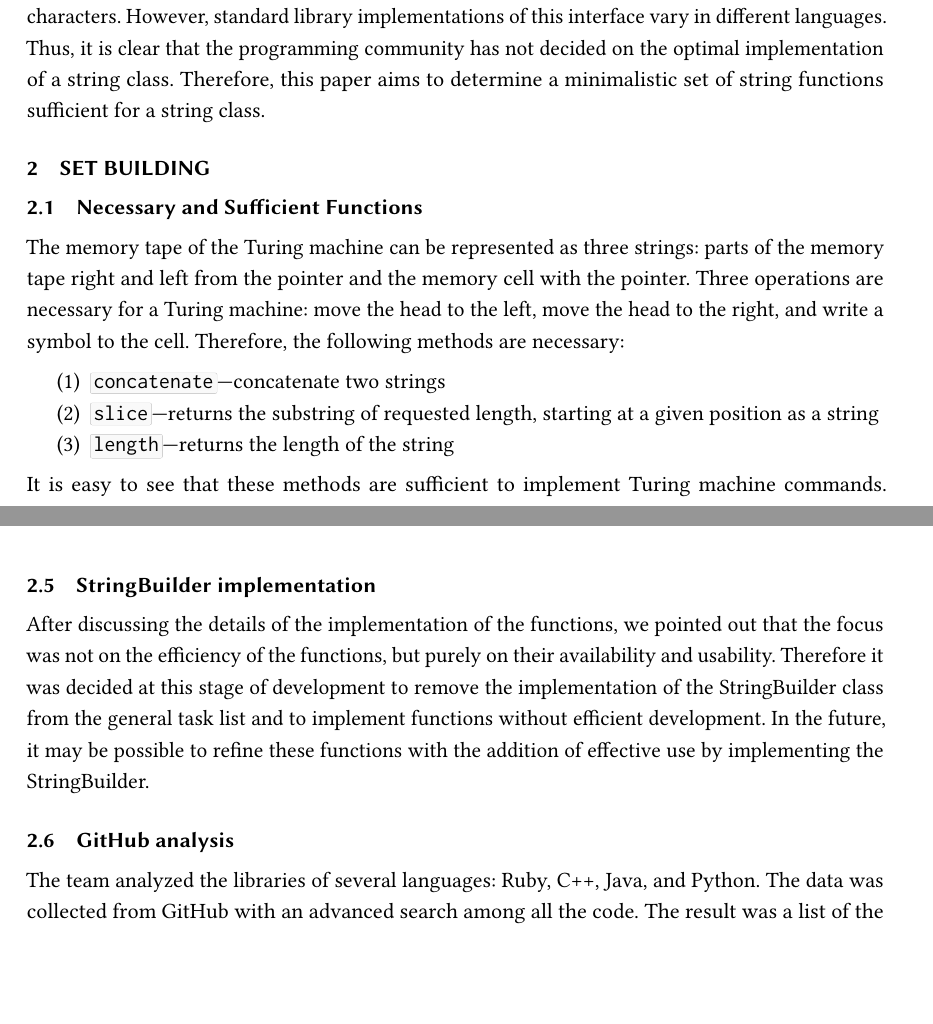
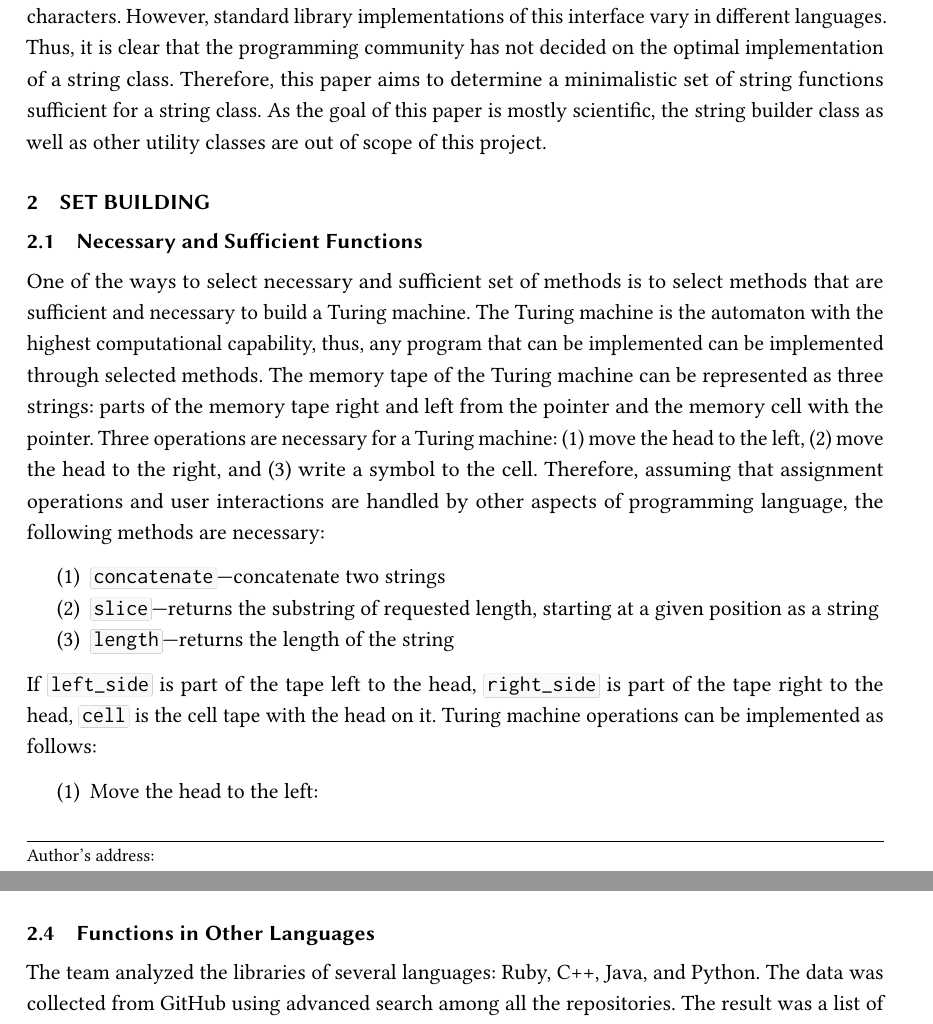
Before and after one commit to InnoSWP/eo-strings, a LaTeX paper (paper/main.tex): two parts of pages 1 and 3 of 4, joined at a grey line, cut so that both start at the same text, the shorter picture padded with empty space. The pictures show the PDF file paper/Methods_necessary_for_string_classes_in_object_oriented_programming_languages.pdf that the author committed with the source.

Commit message:
Updated the paper

```diff
--- a/paper/main.tex
+++ b/paper/main.tex
@@ -27,14 +31,23 @@ Timolai Andrievich,
 \maketitle
 
 \section{Introduction}
-In programming, a string is a primitive type designed to provide an interface for an ordered set of characters. However, standard library implementations of this interface vary in different languages. Thus, it is clear that the programming community has not decided on the optimal implementation of a string class. Therefore, this paper aims to determine a minimalistic set of string functions sufficient for a string class.
+In programming, a string is a primitive type designed to provide an interface for an ordered set of characters. However, standard library implementations of this interface vary in different languages. Thus, it is clear that the programming community has not decided on the optimal implementation of a string class. Therefore, this paper aims to determine a minimalistic set of string functions sufficient for a string class. As the goal of this paper is mostly scientific, the string builder class as well as other utility classes are out of scope of this project.
 
 \section{Set Building}
 \subsection{Necessary and Sufficient Functions}
-The memory tape of the Turing machine can be represented as three strings: parts of the memory tape right and left from the pointer and the memory cell with the pointer. Three operations are necessary for a Turing machine: move the head to the left, move the head to the right, and write a symbol to the cell. Therefore, the following methods are necessary:
+One of the ways to select necessary and sufficient set of methods is to select methods that are sufficient and necessary to build a Turing machine. The Turing machine is the automaton with the highest computational capability, thus, any program that can be implemented can be implemented through selected methods. The memory tape of the Turing machine can be represented as three strings: parts of the memory tape right and left from the pointer and the memory cell with the pointer. Three operations are necessary for a Turing machine: \begin{inparaenum}
+ \item move the head to the left,
+ \item move the head to the right, and
+ \item write a symbol to the cell.
+ \end{inparaenum}
+ Therefore, assuming that assignment operations and user interactions are handled by other aspects of programming language, the following methods are necessary:
 \begin{enumerate}
     \item \ff{concatenate}---concatenate two strings
     \item \ff{slice}---returns the substring of requested length, starting at a given position as a string
     \item \ff{length}---returns the length of the string
 \end{enumerate}
-It is easy to see that these methods are sufficient to implement Turing machine commands. Therefore, all computable algorithms, including string-related algorithms, can be described through strings. Because standard libraries include regular expressions, function regex---split string into groups according to regular expression pattern.
+If \ff{left\_side} is part of the tape left to the head, \ff{right\_side} is part of the tape right to the head, \ff{cell} is the cell tape with the head on it.
+Turing machine operations can be implemented as follows:
+\begin{enumerate}
+\item Move the head to the left:
+\begin{ffcode}
@@ -40,0 +57,3 @@ It is easy to see that these methods are sufficient to implement Turing machine
+\end{ffcode}
+\item Move the head to the right:
+\begin{ffcode}
@@ -41,3 +63,10 @@ It is easy to see that these methods are sufficient to implement Turing machine
+\end{ffcode}
+\item Write a symbol to the cell:
+\begin{ffcode}
+cell := symbol;
+\end{ffcode}
+\end{enumerate}
+Therefore, all computable algorithms, including string-related algorithms, can be described through strings. Because standard libraries include regular expressions, function regex---split string into groups according to regular expression pattern should also be included into the starting set.
 \subsection{Populating the Set}
 However, such an approach is not practical, and other methods need to be  included. For this purpose, the following criteria for selection and algorithm for set construction are proposed:
 \subsubsection{Criteria}
@@ -75 +101,3 @@ The main information support is statistics collected from various libraries.  It
-\begin{table}[H]
+\subsection{Functions in Other Languages}
+The team analyzed the libraries of several languages: Ruby, C++, Java, and Python.
+The data was collected from GitHub using advanced search among all the repositories.
@@ -88,14 +130,3 @@ starts-with   & Java, Python, Ruby & Can be implemented in three or fewer instru
 \end{table}
 
-\subsection{StringBuilder implementation}
-\begin{inparaenum}
-After discussing the details of the implementation of the functions, we pointed out that the focus was not on the efficiency of the functions, but purely on their availability and usability. Therefore it was decided at this stage of development to remove the implementation of the StringBuilder class from the general task list and to implement functions without efficient development. In the future, it may be possible to refine these functions with the addition of effective use by implementing the StringBuilder.
-\end{inparaenum}
-
-\subsection{GitHub analysis}
-\begin{inparaenum}
-The team analyzed the libraries of several languages: Ruby, C++, Java, and Python. The data was collected from GitHub with an advanced search among all the code. The result was a list of the most popular functions for each language involved. Some of the most popular functions have already been implemented, as well as functions related to regular expressions. In C++, the selected functions cover 76\% of the uses of functions with strings in general. In Python this number is 44\%, Ruby - 33\%, Java - 38\%. The small percentage in the last three languages can be explained by a large number of redundant functions in that language.
-\end{inparaenum}
-
-
 \section{Conclusion}
```
Also changed, not shown: paper/Methods_necessary_for_string_classes_in_object_oriented_programming_languages.pdf, paper/main.tex (29 more changed lines).
